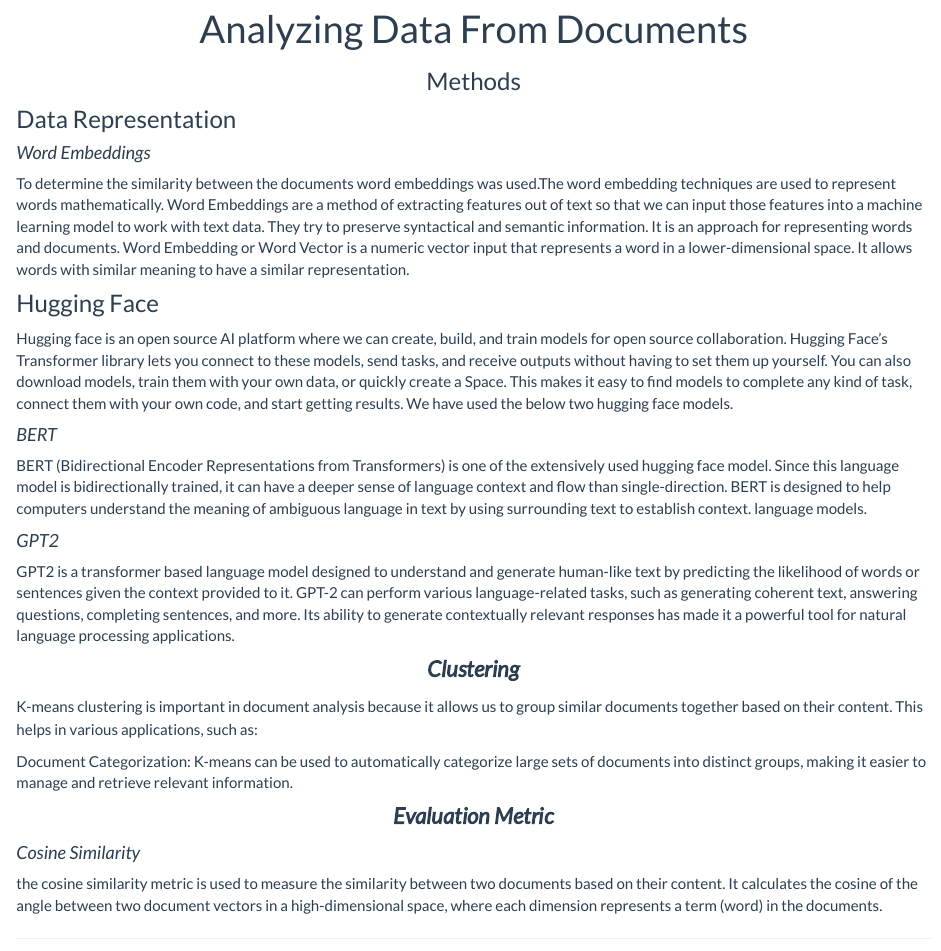
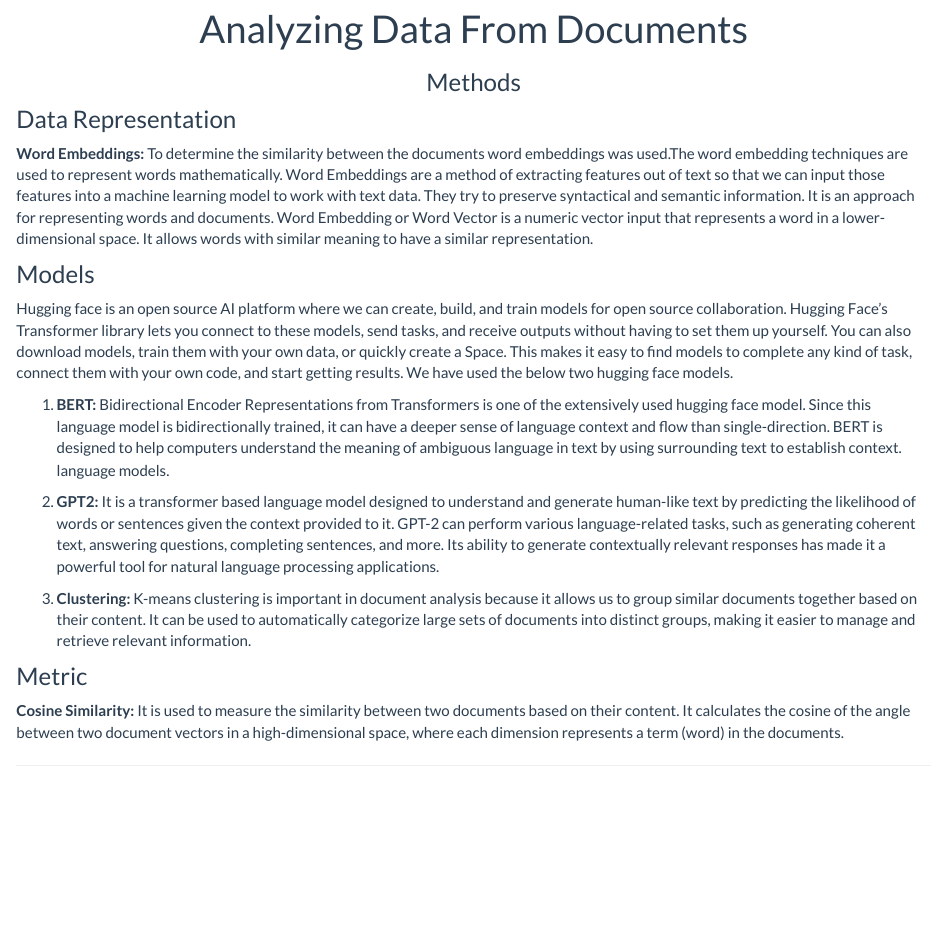
Before and after one commit to DSPG-Young-Scholars-Program/dspg23ari, an R Markdown document (src/web/Methods_Pt2.Rmd): the page in a window 1100 px wide, from 90 px down before the commit and from 150 px down after it, so that both start at the same text. Rendered offline with R 4.5, knitr and Pandoc, with nearby package versions.

Commit message:
Content for webpage

```diff
--- a/src/web/Methods_Pt2.Rmd
+++ b/src/web/Methods_Pt2.Rmd
@@ -6,23 +6,17 @@
 
 ### Data Representation
 
-<h4> <em> Word Embeddings </em> </h4>
-To determine the similarity between the documents word embeddings was used.The word embedding techniques are used to represent words mathematically. Word Embeddings are a method of extracting features out of text so that we can input those features into a machine learning model to work with text data. They try to preserve syntactical and semantic information. It is an approach for representing words and documents. Word Embedding or Word Vector is a numeric vector input that represents a word in a lower-dimensional space. It allows words with similar meaning to have a similar representation.
+<strong> Word Embeddings: </strong> To determine the similarity between the documents word embeddings was used.The word embedding techniques are used to represent words mathematically. Word Embeddings are a method of extracting features out of text so that we can input those features into a machine learning model to work with text data. They try to preserve syntactical and semantic information. It is an approach for representing words and documents. Word Embedding or Word Vector is a numeric vector input that represents a word in a lower-dimensional space. It allows words with similar meaning to have a similar representation.
 
-### Hugging Face
+### Models
 Hugging face is an open source AI platform where we can create, build, and train models for open source collaboration. Hugging Face's Transformer library lets you connect to these models, send tasks, and receive outputs without having to set them up yourself. You can also download models, train them with your own data, or quickly create a Space. This makes it easy to find models to complete any kind of task, connect them with your own code, and start getting results. We have used the below two hugging face models.
 
-<h4> <em> BERT </em> </h4>
-BERT (Bidirectional Encoder Representations from Transformers) is one of the extensively used hugging face model. Since this language model is bidirectionally trained, it can have a deeper sense of language context and flow than single-direction. BERT is designed to help computers understand the meaning of ambiguous language in text by using surrounding text to establish context. language models.
+1. <strong>BERT:</strong> Bidirectional Encoder Representations from Transformers is one of the extensively used hugging face model. Since this language model is bidirectionally trained, it can have a deeper sense of language context and flow than single-direction. BERT is designed to help computers understand the meaning of ambiguous language in text by using surrounding text to establish context. language models.
 
-<h4> <em> GPT2 </em> </h4>
-GPT2 is a transformer based language model designed to understand and generate human-like text by predicting the likelihood of words or sentences given the context provided to it. GPT-2 can perform various language-related tasks, such as generating coherent text, answering questions, completing sentences, and more. Its ability to generate contextually relevant responses has made it a powerful tool for natural language processing applications.
+2. <strong>GPT2:</strong> It is a transformer based language model designed to understand and generate human-like text by predicting the likelihood of words or sentences given the context provided to it. GPT-2 can perform various language-related tasks, such as generating coherent text, answering questions, completing sentences, and more. Its ability to generate contextually relevant responses has made it a powerful tool for natural language processing applications.
 
-## *Clustering*
-K-means clustering is important in document analysis because it allows us to group similar documents together based on their content. This helps in various applications, such as:
 
-Document Categorization: K-means can be used to automatically categorize large sets of documents into distinct groups, making it easier to manage and retrieve relevant information.
+3. <strong>Clustering:</strong> K-means clustering is important in document analysis because it allows us to group similar documents together based on their content. It can be used to automatically categorize large sets of documents into distinct groups, making it easier to manage and retrieve relevant information.
 
-## *Evaluation Metric*
-<h4> <em> Cosine Similarity </em> </h4>
-the cosine similarity metric is used to measure the similarity between two documents based on their content. It calculates the cosine of the angle between two document vectors in a high-dimensional space, where each dimension represents a term (word) in the documents.
+### Metric
+<strong>Cosine Similarity: </strong> It is used to measure the similarity between two documents based on their content. It calculates the cosine of the angle between two document vectors in a high-dimensional space, where each dimension represents a term (word) in the documents.
```
